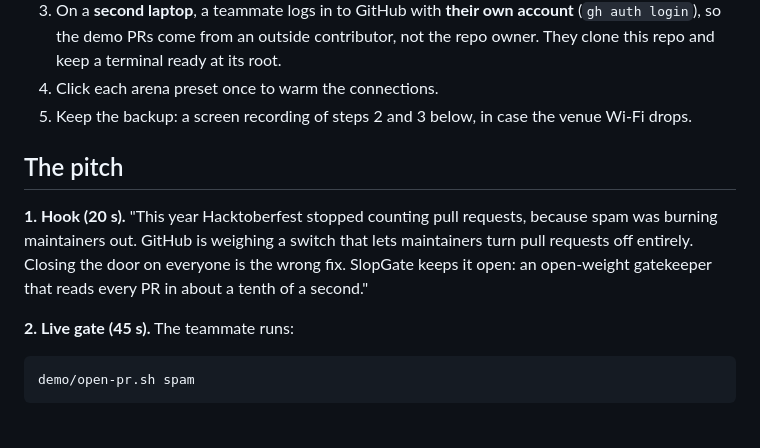
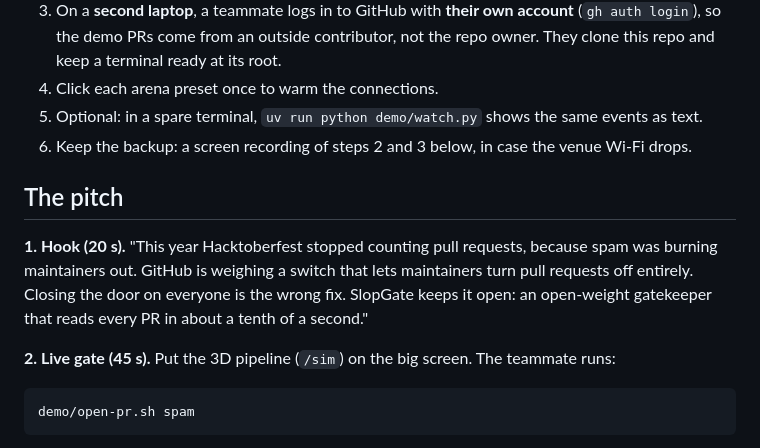
Before and after one commit to CTAGRAM/slopgate, a Markdown page: docs/DEMO.md, the part around the change. GitHub-like rendering.

````diff
--- a/docs/DEMO.md
+++ b/docs/DEMO.md
@@ -15,6 +15,7 @@
    the demo PRs come from an outside contributor, not the repo owner. They clone this repo and keep a
    terminal ready at its root.
 4. Click each arena preset once to warm the connections.
+5. Optional: in a spare terminal, `uv run python demo/watch.py` shows the same events as text.
 5. Keep the backup: a screen recording of steps 2 and 3 below, in case the venue Wi-Fi drops.
 
 ## The pitch
@@ -25,7 +26,7 @@ GitHub is weighing a switch that lets maintainers turn pull requests off entirel
 everyone is the wrong fix. SlopGate keeps it open: an open-weight gatekeeper that reads every PR in
 about a tenth of a second."
 
-**2. Live gate (45 s).** The teammate runs:
+**2. Live gate (45 s).** Put the 3D pipeline (`/sim`) on the big screen. The teammate runs:
 ```bash
 demo/open-pr.sh spam
 ```
````
Also changed, not shown: README.md (+14 -0 lines), docs/sim.png (added), 11 other files.
